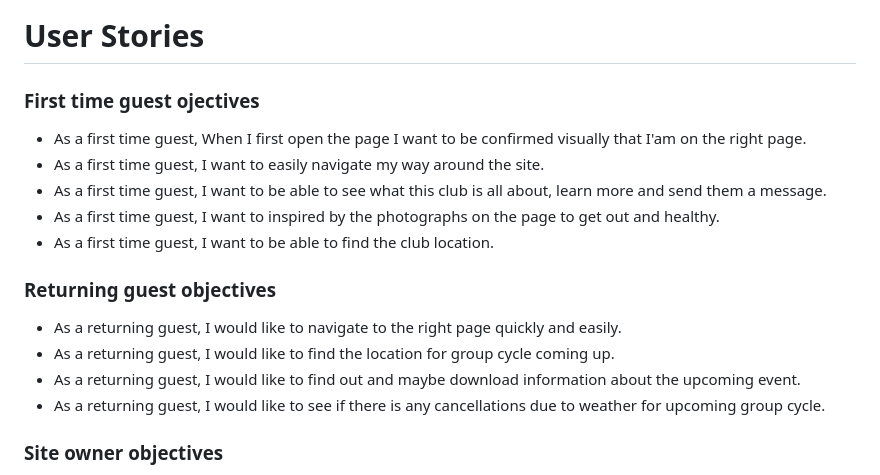
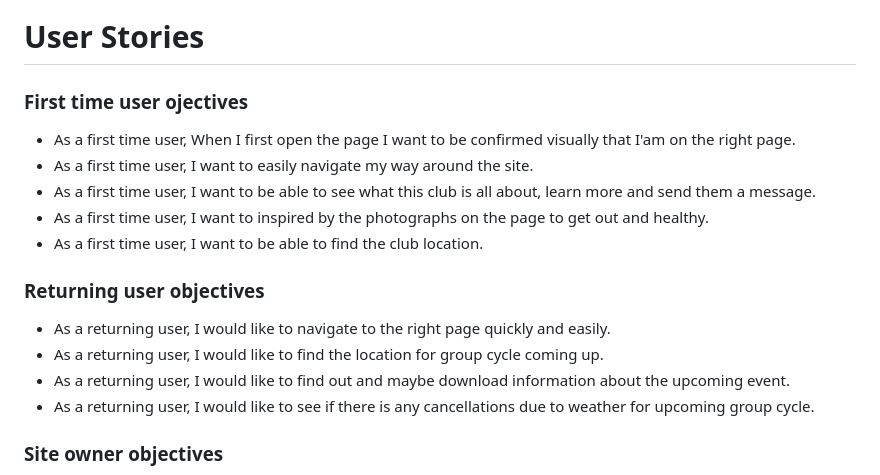
Before and after one commit to Inc21/blarney_cc_pp1, a Markdown page: README.md, the part around the change. Rendered like a GitHub page.

Commit message:
readme.md user stories updated

```diff
--- a/README.md
+++ b/README.md
@@ -9,21 +9,21 @@ Link to the live website can be found [here.](https://inc21.github.io/blarney_cc
 
 
 # User Stories
-### First time guest ojectives
+### First time user ojectives
 <ul>
-  <li>As a first time guest, When I first open the page I want to be confirmed visually that I'am on the right page.</li>
-  <li>As a first time guest, I want to easily navigate my way around the site.</li>
-  <li>As a first time guest, I want to be able to see what this club is all about, learn more and send them a message.</li>
-  <li>As a first time guest, I want to inspired by the photographs on the page to get out and healthy.</li>
-  <li>As a first time guest, I want to be able to find the club location.</li>
+  <li>As a first time user, When I first open the page I want to be confirmed visually that I'am on the right page.</li>
+  <li>As a first time user, I want to easily navigate my way around the site.</li>
+  <li>As a first time user, I want to be able to see what this club is all about, learn more and send them a message.</li>
+  <li>As a first time user, I want to inspired by the photographs on the page to get out and healthy.</li>
+  <li>As a first time user, I want to be able to find the club location.</li>
 </ul>
 
-### Returning guest objectives
+### Returning user objectives
 <ul>
-  <li>As a returning guest, I would like to navigate to the right page quickly and easily.</li>
-  <li>As a returning guest, I would like to find the location for group cycle coming up.</li>
-  <li>As a returning guest, I would like to find out and maybe download information about the upcoming event.</li>
-  <li>As a returning guest, I would like to see if there is any cancellations due to weather for upcoming group cycle.</li>
+  <li>As a returning user, I would like to navigate to the right page quickly and easily.</li>
+  <li>As a returning user, I would like to find the location for group cycle coming up.</li>
+  <li>As a returning user, I would like to find out and maybe download information about the upcoming event.</li>
+  <li>As a returning user, I would like to see if there is any cancellations due to weather for upcoming group cycle.</li>
 </ul>
 
 ###  Site owner objectives
```
